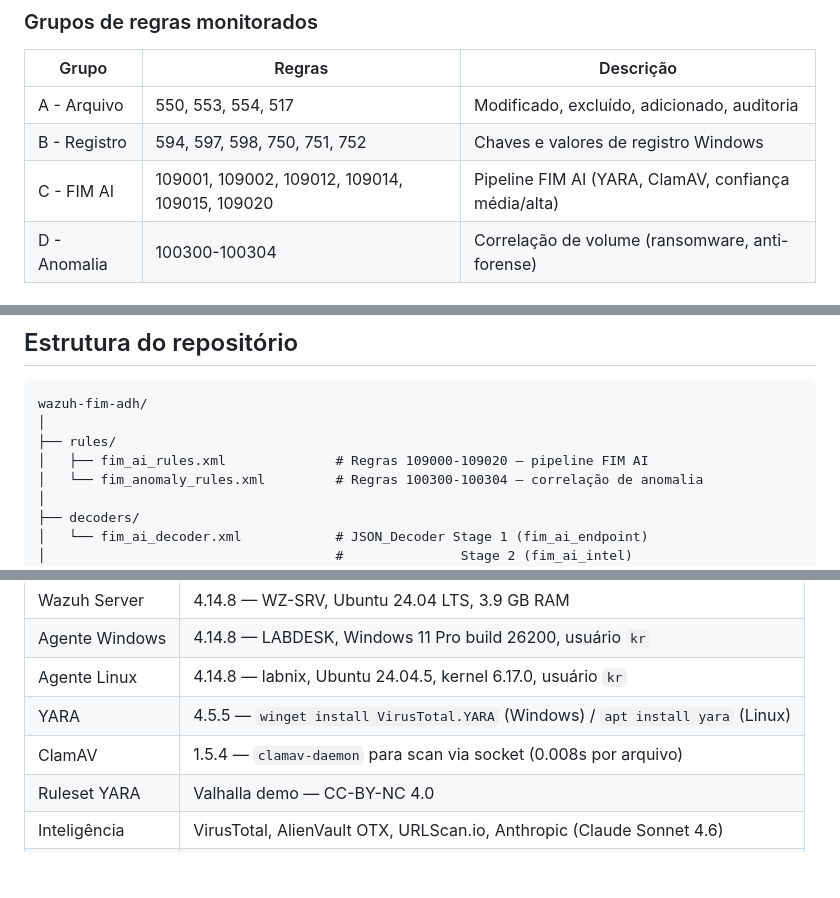
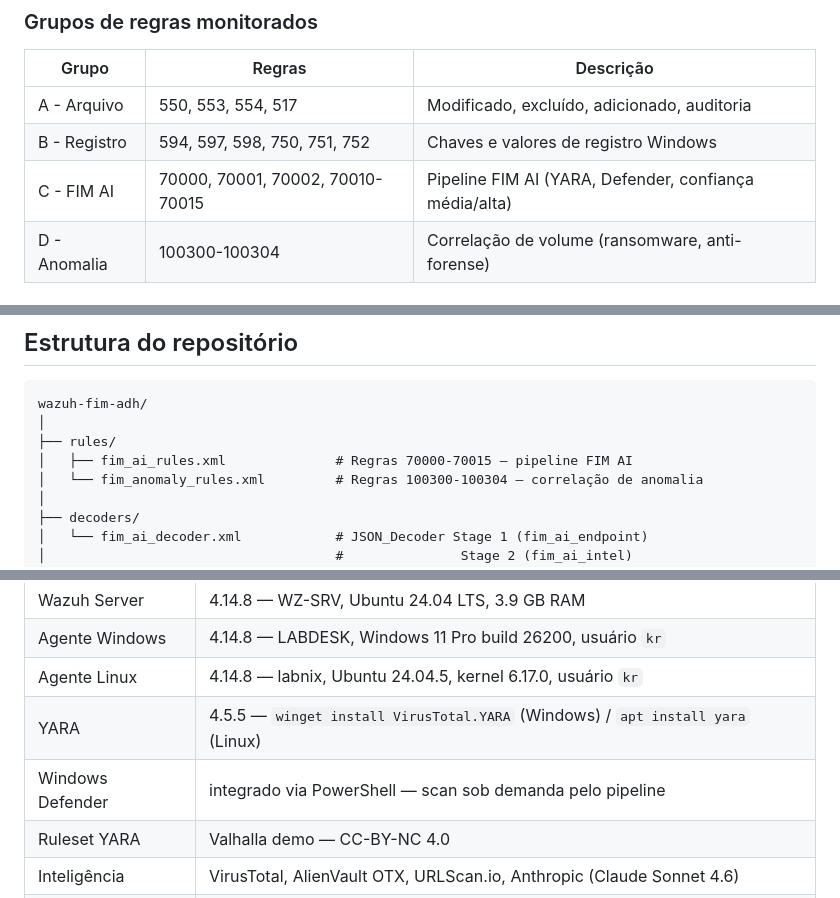
Before and after one commit to mym0us3r/wazuh-fim-adh, a Markdown page: README.md, 3 parts joined by grey strips. Rendered like a GitHub page; blank space fills up the shorter version.

```diff
--- a/README.md
+++ b/README.md
@@ -92,7 +101,7 @@ Nginx:
 |-------|--------|-----------|
 | A - Arquivo | 550, 553, 554, 517 | Modificado, excluído, adicionado, auditoria |
 | B - Registro | 594, 597, 598, 750, 751, 752 | Chaves e valores de registro Windows |
-| C - FIM AI | 109001, 109002, 109012, 109014, 109015, 109020 | Pipeline FIM AI (YARA, ClamAV, confiança média/alta) |
+| C - FIM AI | 70000, 70001, 70002, 70010-70015 | Pipeline FIM AI (YARA, Defender, confiança média/alta) |
 | D - Anomalia | 100300-100304 | Correlação de volume (ransomware, anti-forense) |
 
 ### Saída validada
@@ -133,7 +142,7 @@ Veredito LLM:
 wazuh-fim-adh/
 │
 ├── rules/
-│   ├── fim_ai_rules.xml              # Regras 109000-109020 — pipeline FIM AI
+│   ├── fim_ai_rules.xml              # Regras 70000-70015 — pipeline FIM AI
 │   └── fim_anomaly_rules.xml         # Regras 100300-100304 — correlação de anomalia
 │
 ├── decoders/
@@ -169,7 +177,7 @@ wazuh-fim-adh/
 | Agente Windows | 4.14.8 — LABDESK, Windows 11 Pro build 26200, usuário `kr` |
 | Agente Linux | 4.14.8 — labnix, Ubuntu 24.04.5, kernel 6.17.0, usuário `kr` |
 | YARA | 4.5.5 — `winget install VirusTotal.YARA` (Windows) / `apt install yara` (Linux) |
-| ClamAV | 1.5.4 — `clamav-daemon` para scan via socket (0.008s por arquivo) |
+| Windows Defender | integrado via PowerShell — scan sob demanda pelo pipeline |
 | Ruleset YARA | Valhalla demo — CC-BY-NC 4.0 |
 | Inteligência | VirusTotal, AlienVault OTX, URLScan.io, Anthropic (Claude Sonnet 4.6) |
 | WPTV | [WAZUH-Process-Tree-Viewer](https://github.com/mym0us3r/WAZUH-Process-Tree-Viewer) |
```
Also changed, not shown: other parts of README.md (+20 -13 lines).
